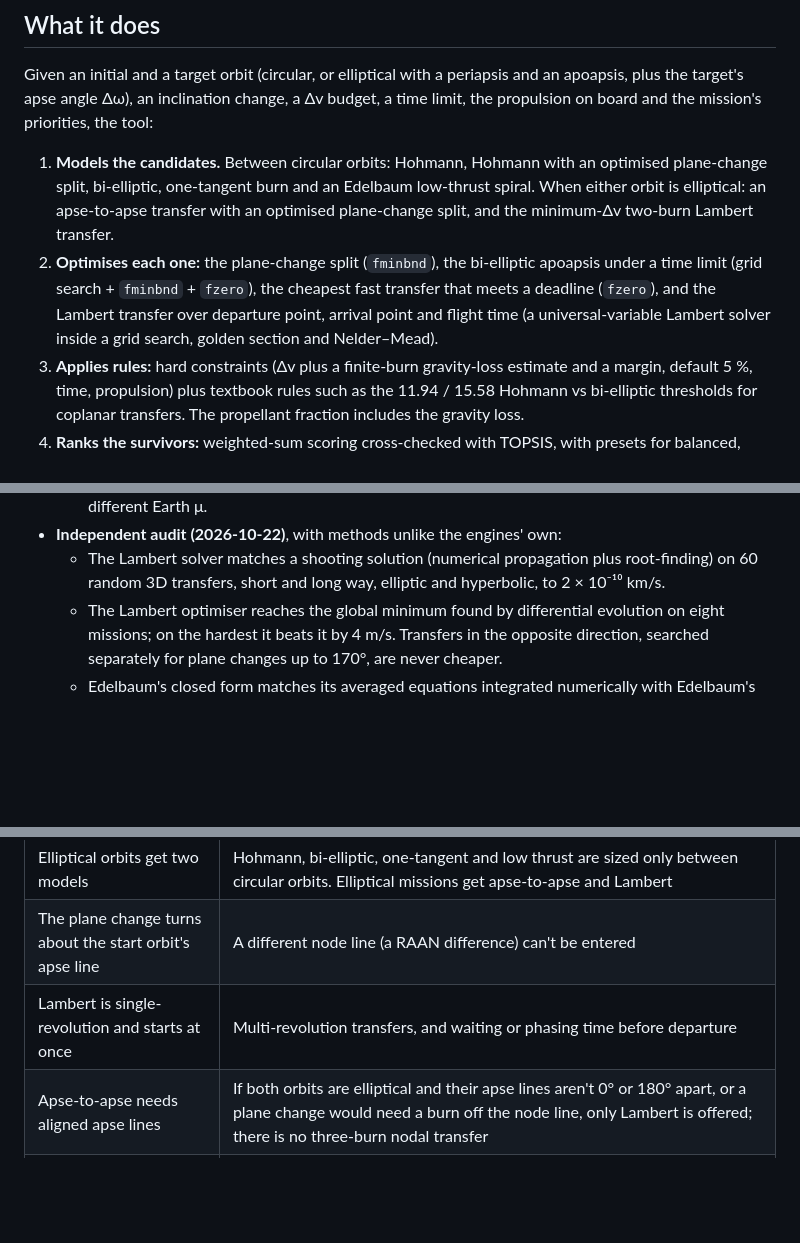
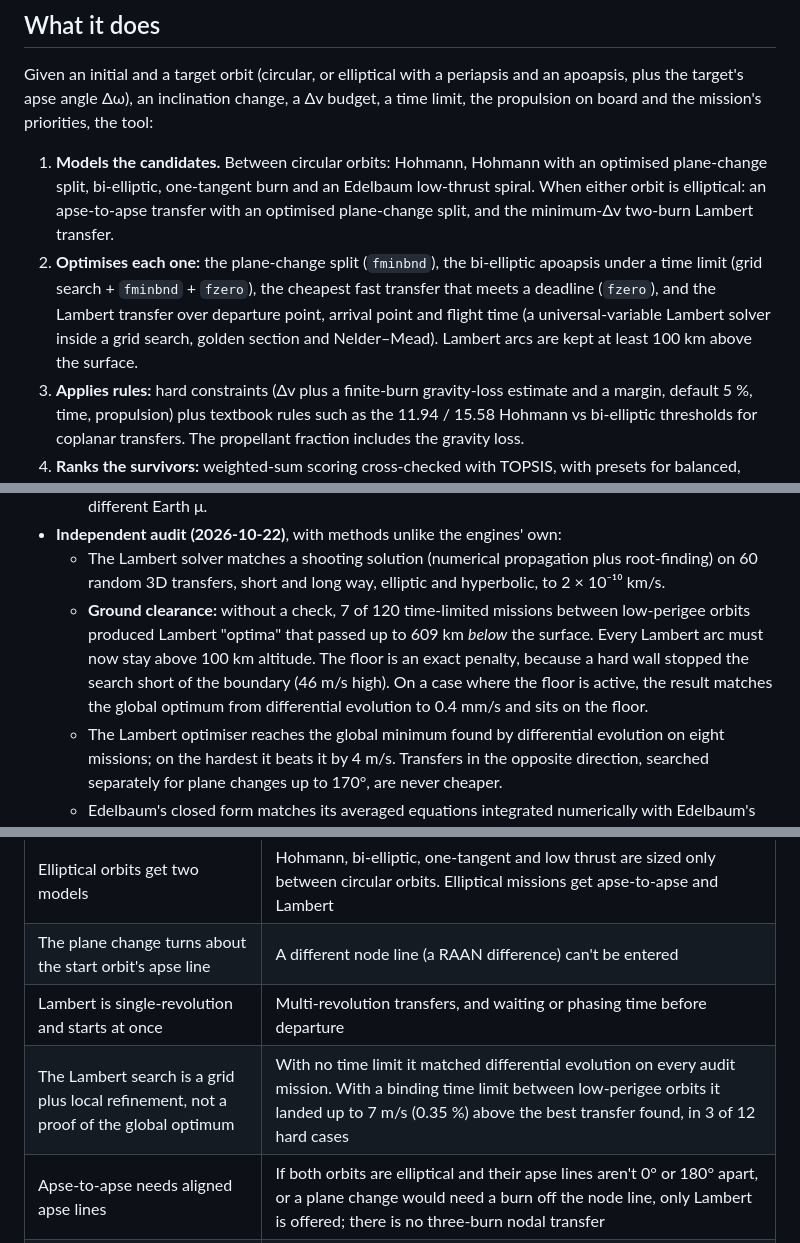
Before and after one commit to satwiksharma01/orbital-manoeuvre-decision-support, a Markdown page: README.md, 3 parts joined by grey strips. GitHub-like rendering; blank space fills up the shorter version.

Commit message:
README: Lambert ground clearance and the search's limits
What it does: Lambert arcs stay 100 km above the surface. Verification:
the through-Earth optima the audit found and how the floor is enforced.
Limitations: the Lambert search is a grid plus local refinement; with a
binding time limit between low-perigee orbits it landed up to 7 m/s
(0.35 %) above the best transfer found in 3 of 12 hard cases.

```diff
--- a/README.md
+++ b/README.md
@@ -13,7 +13,7 @@
 Given an initial and a target orbit (circular, or elliptical with a periapsis and an apoapsis, plus the target's apse angle Δω), an inclination change, a Δv budget, a time limit, the propulsion on board and the mission's priorities, the tool:
 
 1. **Models the candidates.** Between circular orbits: Hohmann, Hohmann with an optimised plane-change split, bi-elliptic, one-tangent burn and an Edelbaum low-thrust spiral. When either orbit is elliptical: an apse-to-apse transfer with an optimised plane-change split, and the minimum-Δv two-burn Lambert transfer.
-2. **Optimises each one:** the plane-change split (`fminbnd`), the bi-elliptic apoapsis under a time limit (grid search + `fminbnd` + `fzero`), the cheapest fast transfer that meets a deadline (`fzero`), and the Lambert transfer over departure point, arrival point and flight time (a universal-variable Lambert solver inside a grid search, golden section and Nelder–Mead).
+2. **Optimises each one:** the plane-change split (`fminbnd`), the bi-elliptic apoapsis under a time limit (grid search + `fminbnd` + `fzero`), the cheapest fast transfer that meets a deadline (`fzero`), and the Lambert transfer over departure point, arrival point and flight time (a universal-variable Lambert solver inside a grid search, golden section and Nelder–Mead). Lambert arcs are kept at least 100 km above the surface.
 3. **Applies rules:** hard constraints (Δv plus a finite-burn gravity-loss estimate and a margin, default 5 %, time, propulsion) plus textbook rules such as the 11.94 / 15.58 Hohmann vs bi-elliptic thresholds for coplanar transfers. The propellant fraction includes the gravity loss.
 4. **Ranks the survivors:** weighted-sum scoring cross-checked with TOPSIS, with presets for balanced, propellant-critical, time-critical and low-complexity missions.
 
@@ -44,6 +44,7 @@ Given an initial and a target orbit (circular, or elliptical with a periapsis an
   - In GMAT, the differential corrector solves the GTO → GEO apogee burn itself (1.83334 km/s, within 0.05 mm/s of the tool). GMAT also flies all six elliptical burn plans, including a 3D Lambert transfer, and every arrival matches the target orbit to 3 × 10⁻⁹. That residual is GMAT's slightly different Earth μ.
 - **Independent audit (2026-10-22)**, with methods unlike the engines' own:
   - The Lambert solver matches a shooting solution (numerical propagation plus root-finding) on 60 random 3D transfers, short and long way, elliptic and hyperbolic, to 2 × 10⁻¹⁰ km/s.
+  - **Ground clearance:** without a check, 7 of 120 time-limited missions between low-perigee orbits produced Lambert "optima" that passed up to 609 km *below* the surface. Every Lambert arc must now stay above 100 km altitude. The floor is an exact penalty, because a hard wall stopped the search short of the boundary (46 m/s high). On a case where the floor is active, the result matches the global optimum from differential evolution to 0.4 mm/s and sits on the floor.
   - The Lambert optimiser reaches the global minimum found by differential evolution on eight missions; on the hardest it beats it by 4 m/s. Transfers in the opposite direction, searched separately for plane changes up to 170°, are never cheaper.
   - Edelbaum's closed form matches its averaged equations integrated numerically with Edelbaum's yaw law: speed to 10⁻⁸ km/s, plane change to 10⁻⁶° (now a permanent test).
   - The gravity-loss estimate stays within 3 % of a numerical finite burn at the perigee of eccentric orbits, not only from circular ones.
@@ -67,6 +68,7 @@ This is an early trade-study and teaching tool: it tells you which family of tra
 | Elliptical orbits get two models | Hohmann, bi-elliptic, one-tangent and low thrust are sized only between circular orbits. Elliptical missions get apse-to-apse and Lambert |
 | The plane change turns about the start orbit's apse line | A different node line (a RAAN difference) can't be entered |
 | Lambert is single-revolution and starts at once | Multi-revolution transfers, and waiting or phasing time before departure |
+| The Lambert search is a grid plus local refinement, not a proof of the global optimum | With no time limit it matched differential evolution on every audit mission. With a binding time limit between low-perigee orbits it landed up to 7 m/s (0.35 %) above the best transfer found, in 3 of 12 hard cases |
 | Apse-to-apse needs aligned apse lines | If both orbits are elliptical and their apse lines aren't 0° or 180° apart, or a plane change would need a burn off the node line, only Lambert is offered; there is no three-burn nodal transfer |
 | Two-body gravity | J2 (2.4 m/s on LEO → GEO in GMAT, but RAAN drifts by degrees a day in LEO, which matters for long spirals) and drag below about 500 km |
 | Burns are impulsive, with a gravity-loss estimate | The loss uses Robbins' approximation from the thrust-to-weight input (default 0.5). It matches a fixed-attitude finite burn within 5 % for T/W ≥ 0.2, overestimates a velocity-tracking burn about 2×, and underestimates below T/W ≈ 0.1 |
```
